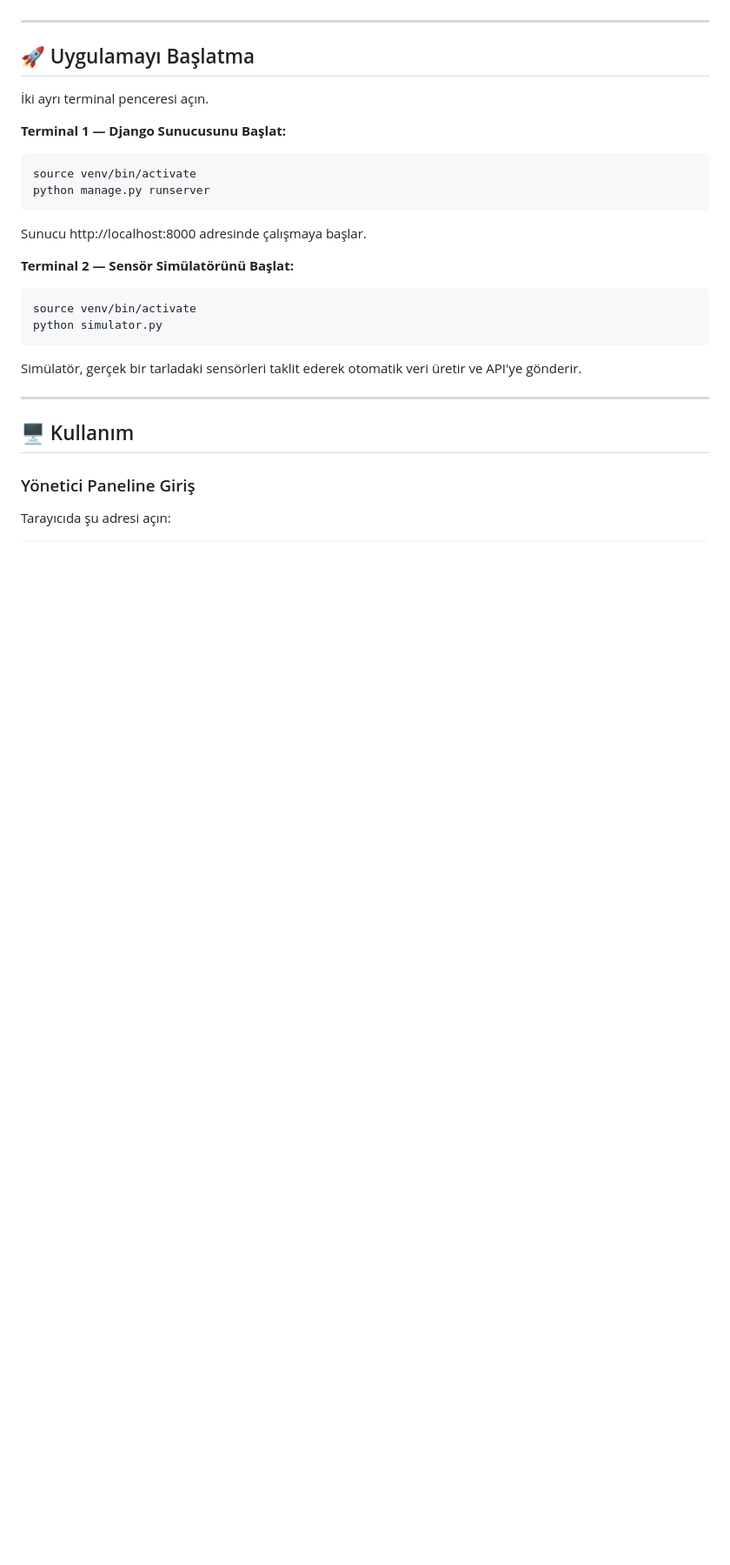
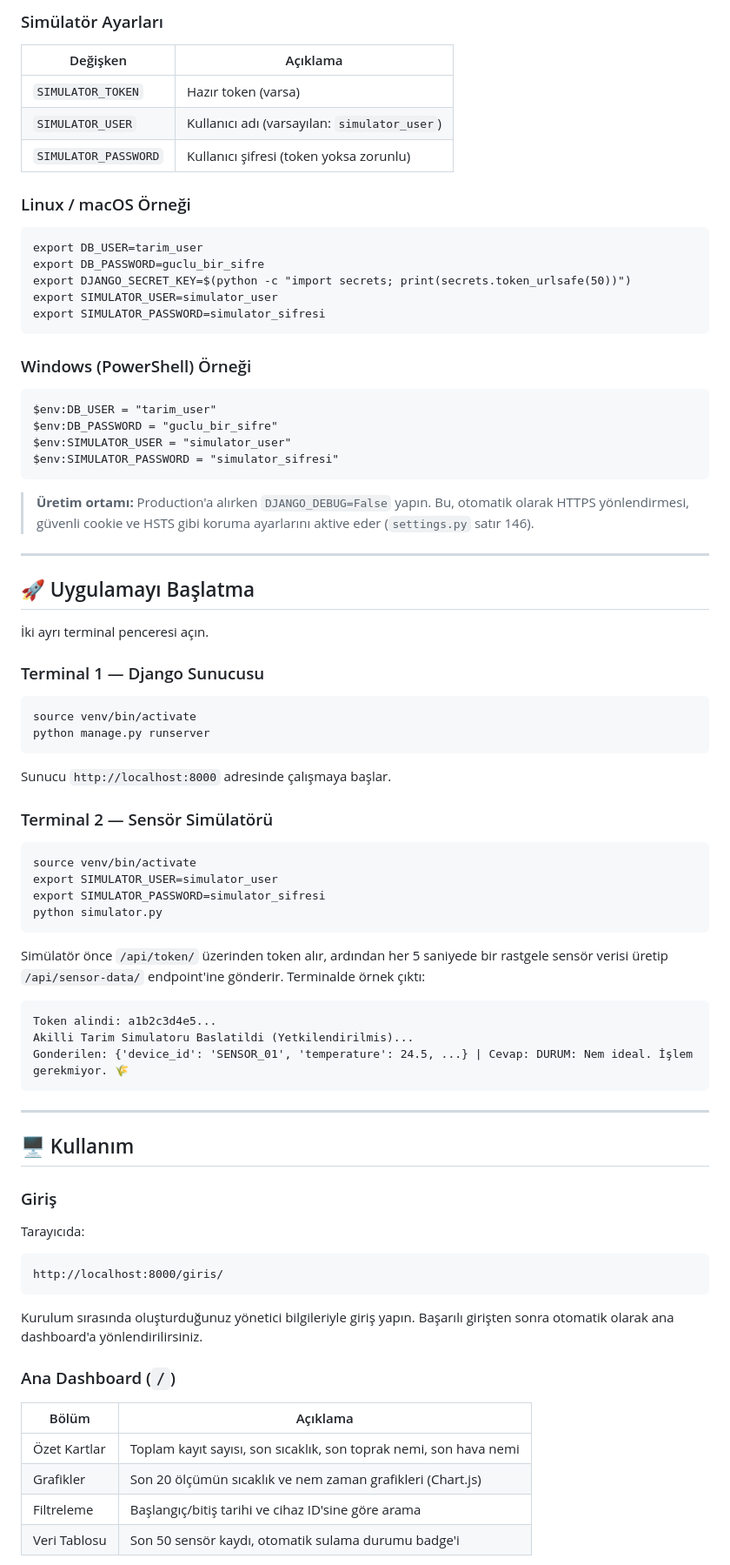
Before and after one commit to 250542020-hub/syntax-error-savunuculari, a Markdown page: docs/kullanici-kilavuzu.md, the part around one of its changes. Shown at 87% size. GitHub-like rendering; blank space fills up the shorter version.

```diff
--- a/docs/kullanici-kilavuzu.md
+++ b/docs/kullanici-kilavuzu.md
@@ -62,3 +109,27 @@ Kullanıcı adı, e-posta ve şifre belirlemeniz istenecektir.
+### Simülatör Ayarları
+
+| Değişken | Açıklama |
+|---|---|
+| `SIMULATOR_TOKEN` | Hazır token (varsa) |
+| `SIMULATOR_USER` | Kullanıcı adı (varsayılan: `simulator_user`) |
+| `SIMULATOR_PASSWORD` | Kullanıcı şifresi (token yoksa zorunlu) |
+
+### Linux / macOS Örneği
+
+    export DB_USER=tarim_user
+    export DB_PASSWORD=guclu_bir_sifre
+    export DJANGO_SECRET_KEY=$(python -c "import secrets; print(secrets.token_urlsafe(50))")
+    export SIMULATOR_USER=simulator_user
+    export SIMULATOR_PASSWORD=simulator_sifresi
+
+### Windows (PowerShell) Örneği
+
+    $env:DB_USER = "tarim_user"
+    $env:DB_PASSWORD = "guclu_bir_sifre"
+    $env:SIMULATOR_USER = "simulator_user"
+    $env:SIMULATOR_PASSWORD = "simulator_sifresi"
+
+> **Üretim ortamı:** Production'a alırken `DJANGO_DEBUG=False` yapın. Bu, otomatik olarak HTTPS yönlendirmesi, güvenli cookie ve HSTS gibi koruma ayarlarını aktive eder (`settings.py` satır 146).
 
 ---
 
@@ -66,24 +137,44 @@ Kullanıcı adı, e-posta ve şifre belirlemeniz istenecektir.
 
 İki ayrı terminal penceresi açın.
 
-**Terminal 1 — Django Sunucusunu Başlat:**
+### Terminal 1 — Django Sunucusu
 
     source venv/bin/activate
     python manage.py runserver
 
-Sunucu http://localhost:8000 adresinde çalışmaya başlar.
+Sunucu `http://localhost:8000` adresinde çalışmaya başlar.
 
-**Terminal 2 — Sensör Simülatörünü Başlat:**
+### Terminal 2 — Sensör Simülatörü
 
     source venv/bin/activate
+    export SIMULATOR_USER=simulator_user
+    export SIMULATOR_PASSWORD=simulator_sifresi
     python simulator.py
 
-Simülatör, gerçek bir tarladaki sensörleri taklit ederek otomatik veri üretir ve API'ye gönderir.
+Simülatör önce `/api/token/` üzerinden token alır, ardından her 5 saniyede bir rastgele sensör verisi üretip `/api/sensor-data/` endpoint'ine gönderir. Terminalde örnek çıktı:
+
+    Token alindi: a1b2c3d4e5...
+    Akilli Tarim Simulatoru Baslatildi (Yetkilendirilmis)...
+    Gonderilen: {'device_id': 'SENSOR_01', 'temperature': 24.5, ...} | Cevap: DURUM: Nem ideal. İşlem gerekmiyor. 🌾
 
 ---
 
 ## 🖥️ Kullanım
 
-### Yönetici Paneline Giriş
+### Giriş
 
-Tarayıcıda şu adresi açın:
+Tarayıcıda:
+
+    http://localhost:8000/giris/
+
+Kurulum sırasında oluşturduğunuz yönetici bilgileriyle giriş yapın. Başarılı girişten sonra otomatik olarak ana dashboard'a yönlendirilirsiniz.
+
+### Ana Dashboard (`/`)
+
+| Bölüm | Açıklama |
+|---|---|
+| Özet Kartlar | Toplam kayıt sayısı, son sıcaklık, son toprak nemi, son hava nemi |
+| Grafikler | Son 20 ölçümün sıcaklık ve nem zaman grafikleri (Chart.js) |
+| Filtreleme | Başlangıç/bitiş tarihi ve cihaz ID'sine göre arama |
+| Veri Tablosu | Son 50 sensör kaydı, otomatik sulama durumu badge'i |
+
```
Also changed, not shown: other parts of docs/kullanici-kilavuzu.md (+139 -49 lines).
